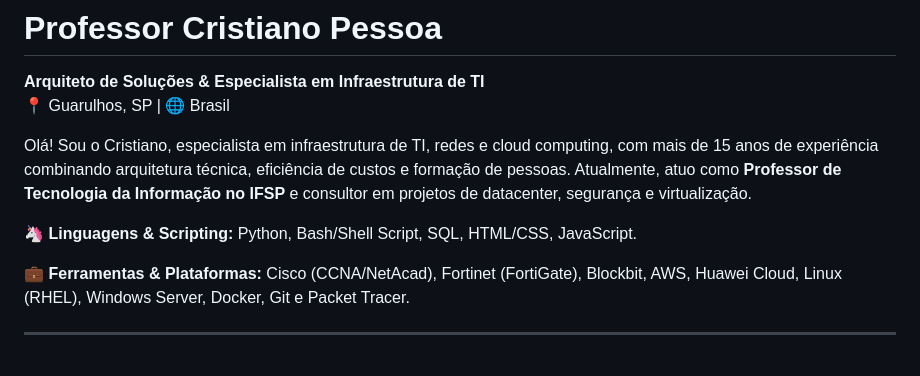
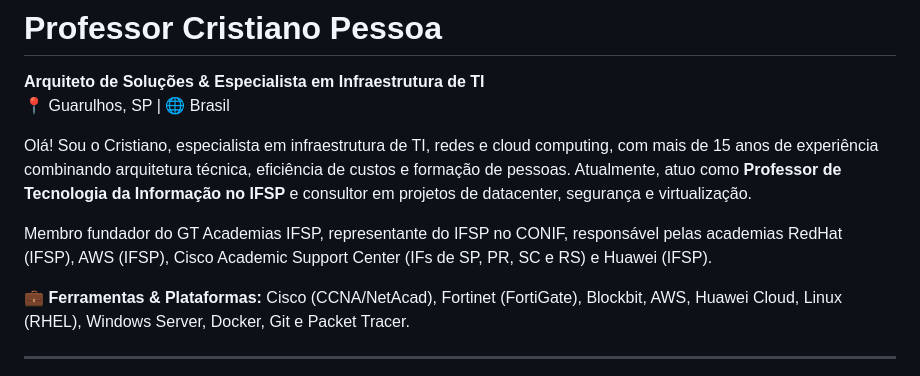
Before and after one commit to procristianopessoa/sistemasoperacionais, a Markdown page: README.md, the part around the change. Drawn GitHub-style.

```diff
--- a/README.md
+++ b/README.md
@@ -10,7 +10,7 @@ Olá! Sou o Cristiano, especialista em infraestrutura de TI, redes e cloud compu
 </p>
 
 <p align="left">
-🦄 <strong>Linguagens & Scripting:</strong> Python, Bash/Shell Script, SQL, HTML/CSS, JavaScript.
+Membro fundador do GT Academias IFSP, representante do IFSP no CONIF, responsável pelas academias RedHat (IFSP), AWS (IFSP), Cisco Academic Support Center (IFs de SP, PR, SC e RS) e Huawei (IFSP).
 </p>
 
 <p align="left">
```
